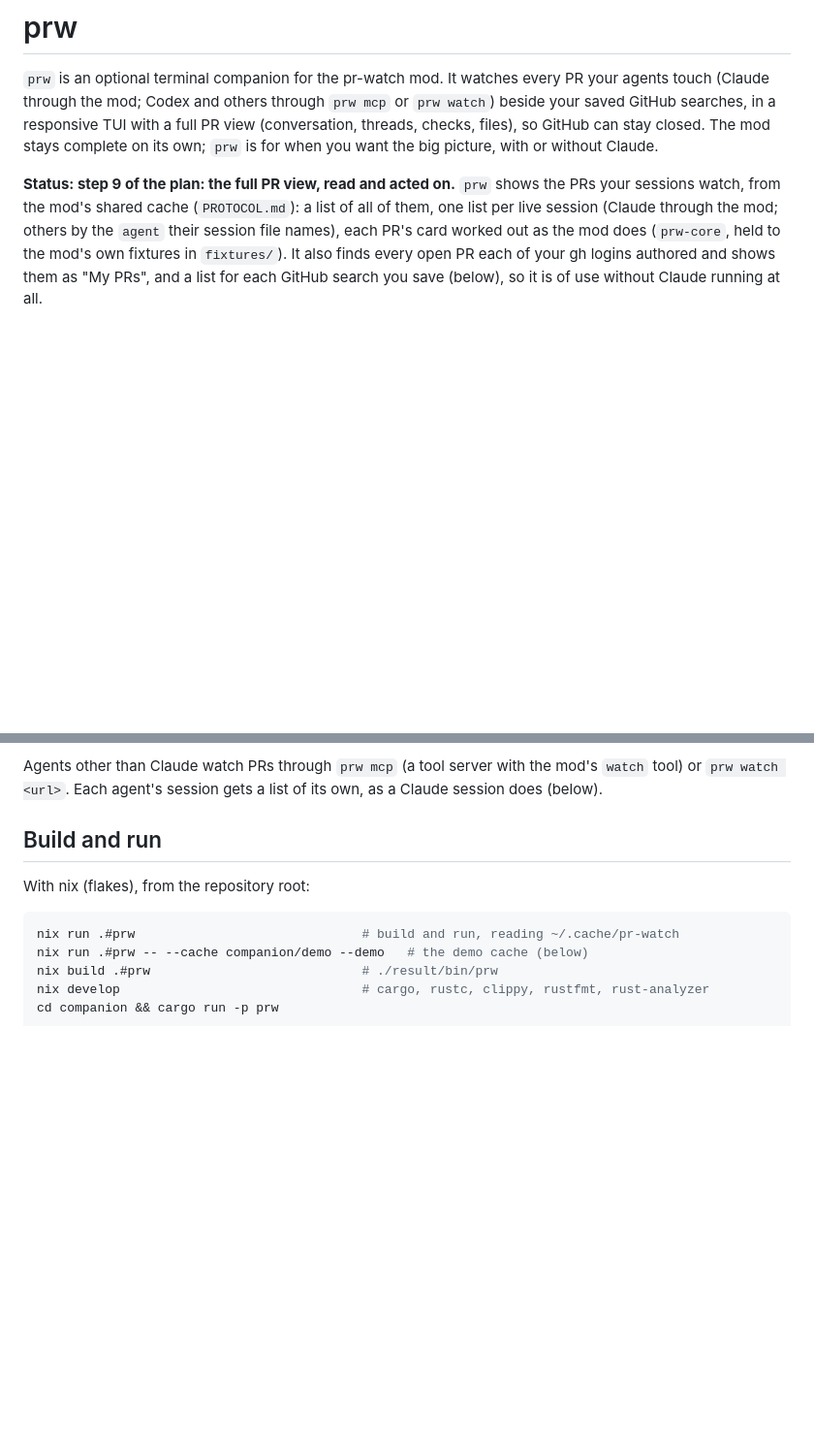
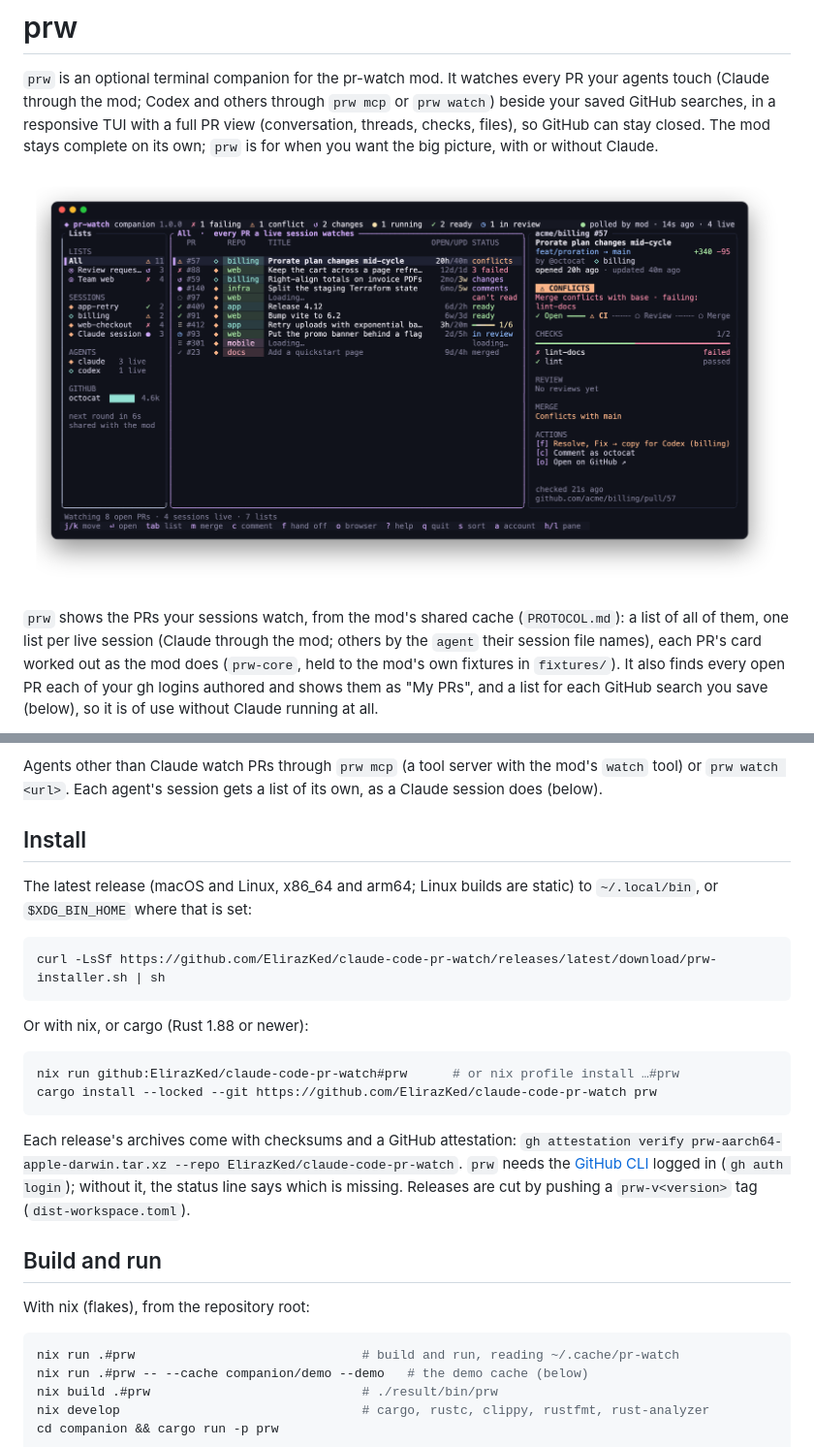
Before and after one commit to ElirazKed/claude-code-pr-watch, a Markdown page: companion/README.md, 2 parts joined by grey strips. Shown at 97% size. Rendered like a GitHub page; pictures changed too: docs/prw.png (added); blank space fills up the shorter version.

````diff
--- a/companion/README.md
+++ b/companion/README.md
@@ -6,7 +6,9 @@ searches, in a responsive TUI with a full PR view (conversation, threads, checks
 stay closed. The mod stays complete on its own; `prw` is for when you want the big picture, with or
 without Claude.
 
-**Status: step 9 of the plan: the full PR view, read and acted on.** `prw` shows the PRs your sessions watch, from the mod's shared
+![prw on its demo cache](../docs/prw.png)
+
+`prw` shows the PRs your sessions watch, from the mod's shared
 cache (`PROTOCOL.md`): a list of all of them, one list per live session (Claude through the mod;
 others by the `agent` their session file names), each PR's card worked out as the mod does
 (`prw-core`, held to the mod's own fixtures in `fixtures/`). It also finds every open PR each of your
@@ -82,6 +84,28 @@ as it is now. Each failed job's log is read once. The poll never reads any of it
 
 Agents other than Claude watch PRs through `prw mcp` (a tool server with the mod's `watch` tool) or
 `prw watch <url>`. Each agent's session gets a list of its own, as a Claude session does (below).
+
+## Install
+
+The latest release (macOS and Linux, x86_64 and arm64; Linux builds are static) to `~/.local/bin`,
+or `$XDG_BIN_HOME` where that is set:
+
+```sh
+curl -LsSf https://github.com/ElirazKed/claude-code-pr-watch/releases/latest/download/prw-installer.sh | sh
+```
+
+Or with nix, or cargo (Rust 1.88 or newer):
+
+```sh
+nix run github:ElirazKed/claude-code-pr-watch#prw      # or nix profile install …#prw
+cargo install --locked --git https://github.com/ElirazKed/claude-code-pr-watch prw
+```
+
+Each release's archives come with checksums and a GitHub attestation:
+`gh attestation verify prw-aarch64-apple-darwin.tar.xz --repo ElirazKed/claude-code-pr-watch`.
+`prw` needs the [GitHub CLI](https://cli.github.com) logged in (`gh auth login`); without it, the
+status line says which is missing. Releases are cut by pushing a `prw-v<version>` tag
+(`dist-workspace.toml`).
 
 ## Build and run
 
````
Also changed, not shown: README.md (+21 -0 lines), 9 other files.
